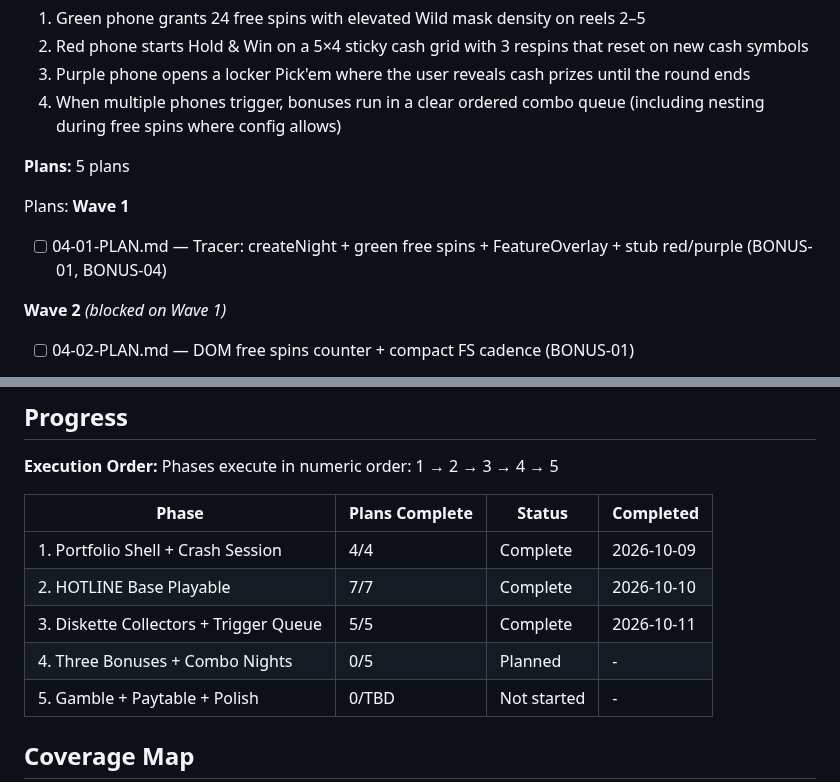
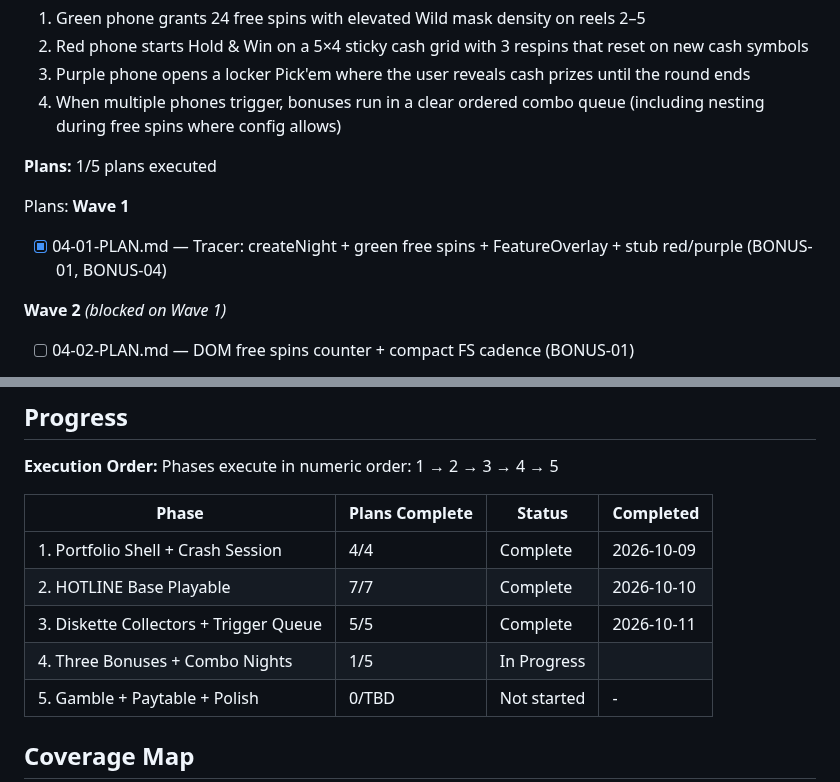
Before and after one commit to ErrTem/casino-pixi-portfolio, a Markdown page: .planning/ROADMAP.md, 2 parts joined by grey strips. GitHub-like rendering.

```diff
--- a/.planning/ROADMAP.md
+++ b/.planning/ROADMAP.md
@@ -144,12 +144,12 @@ Plans:
   3. Purple phone opens a locker Pick'em where the user reveals cash prizes until the round ends
   4. When multiple phones trigger, bonuses run in a clear ordered combo queue (including nesting during free spins where config allows)
 
-**Plans:** 5 plans
+**Plans:** 1/5 plans executed
 
 Plans:
 **Wave 1**
 
-- [ ] 04-01-PLAN.md — Tracer: createNight + green free spins + FeatureOverlay + stub red/purple (BONUS-01, BONUS-04)
+- [x] 04-01-PLAN.md — Tracer: createNight + green free spins + FeatureOverlay + stub red/purple (BONUS-01, BONUS-04)
 
 **Wave 2** *(blocked on Wave 1)*
 
@@ -195,7 +195,7 @@ Phases execute in numeric order: 1 → 2 → 3 → 4 → 5
 | 1. Portfolio Shell + Crash Session | 4/4 | Complete    | 2026-10-09 |
 | 2. HOTLINE Base Playable | 7/7 | Complete    | 2026-10-10 |
 | 3. Diskette Collectors + Trigger Queue | 5/5 | Complete    | 2026-10-11 |
-| 4. Three Bonuses + Combo Nights | 0/5 | Planned | - |
+| 4. Three Bonuses + Combo Nights | 1/5 | In Progress|  |
 | 5. Gamble + Paytable + Polish | 0/TBD | Not started | - |
 
 ## Coverage Map
```
Also changed, not shown: .planning/STATE.md (+17 -12 lines), 1 other file.
